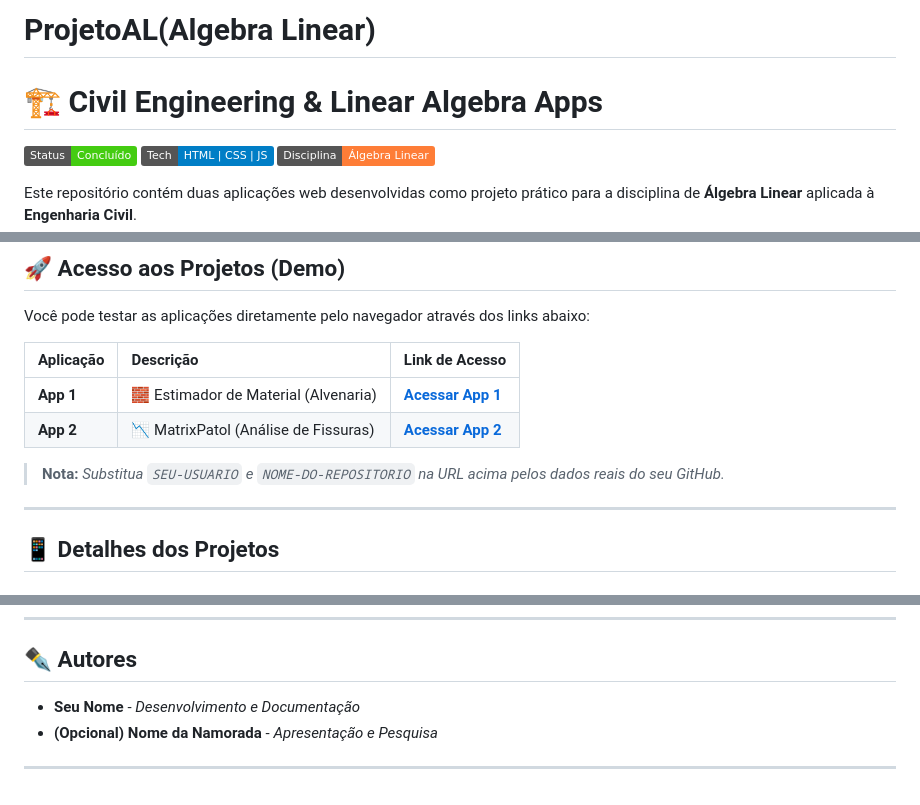
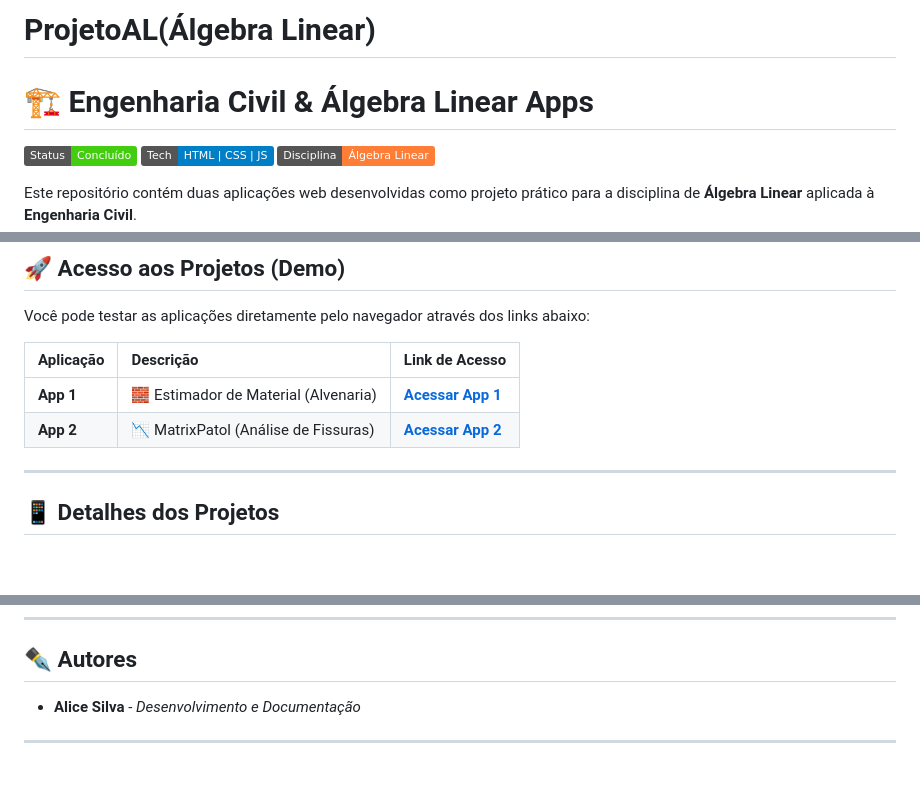
Before and after one commit to alicesilv4/ProjetoAL, a Markdown page: README.md, 3 parts joined by grey strips. GitHub-like rendering; badges without logos; blank space fills up the shorter version.

```diff
--- a/README.md
+++ b/README.md
@@ -1,6 +1,6 @@
-# ProjetoAL(Algebra Linear)
+# ProjetoAL(Álgebra Linear)
 
-# 🏗️ Civil Engineering & Linear Algebra Apps
+# 🏗️ Engenharia Civil & Álgebra Linear Apps
 
 ![Status](https://img.shields.io/badge/Status-Concluído-success)
 ![Tecnologia](https://img.shields.io/badge/Tech-HTML%20%7C%20CSS%20%7C%20JS-blue)
@@ -18,10 +18,8 @@ Você pode testar as aplicações diretamente pelo navegador através dos links
 
 | Aplicação | Descrição | Link de Acesso |
 | :--- | :--- | :--- |
-| **App 1** | 🧱 Estimador de Material (Alvenaria) | [**Acessar App 1**](https://SEU-USUARIO.github.io/NOME-DO-REPOSITORIO/App1_EstimadorMaterial/) |
-| **App 2** | 📉 MatrixPatol (Análise de Fissuras) | [**Acessar App 2**](https://SEU-USUARIO.github.io/NOME-DO-REPOSITORIO/App2_MatrixPatol/) |
-
-> **Nota:** *Substitua `SEU-USUARIO` e `NOME-DO-REPOSITORIO` na URL acima pelos dados reais do seu GitHub.*
+| **App 1** | 🧱 Estimador de Material (Alvenaria) | [**Acessar App 1**](https://alicesilv4.github.io/ProjetoAL/App1_EstimadorMaterial/) |
+| **App 2** | 📉 MatrixPatol (Análise de Fissuras) | [**Acessar App 2**](https://alicesilv4.github.io/ProjetoAL/App2_MatrixPatol/) |
 
 ---
 
@@ -78,7 +76,6 @@ Sistema de visão computacional simplificada para classificação de patologias
 
 ## ✒️ Autores
 
-* **Seu Nome** - *Desenvolvimento e Documentação*
-* **(Opcional) Nome da Namorada** - *Apresentação e Pesquisa*
+* **Alice Silva** - *Desenvolvimento e Documentação*
 
 ---
```
